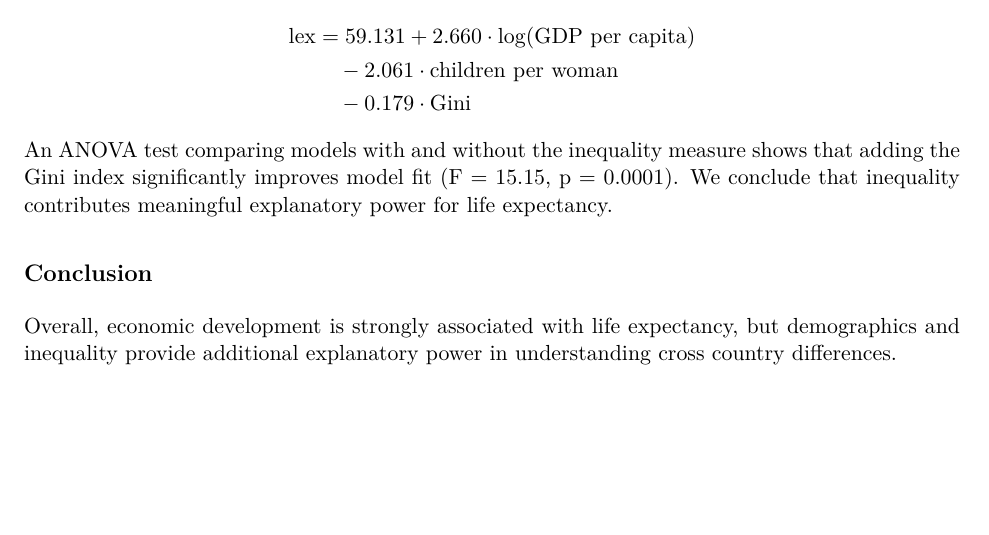
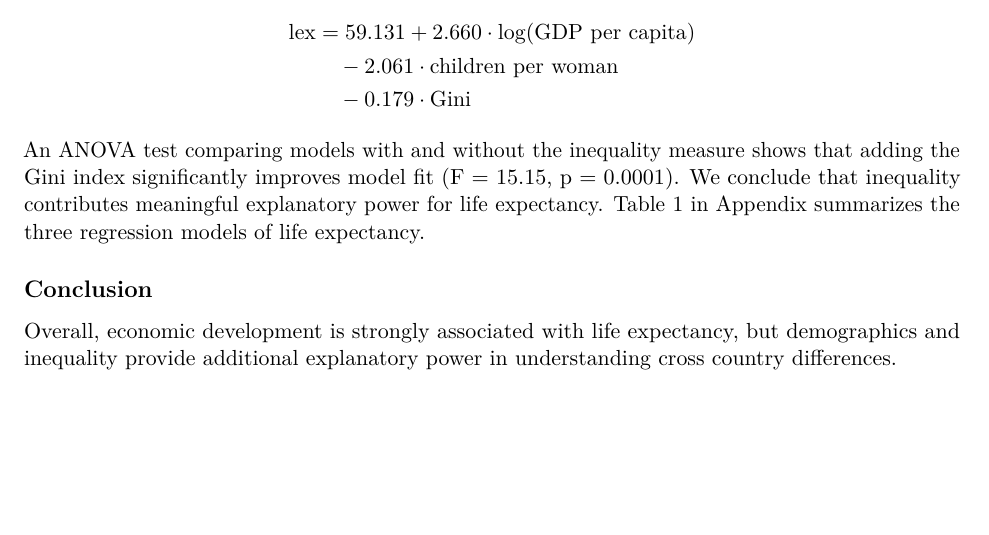
Before and after one commit to Vlad-Lee/mids-datasci203-spring2025-final-project, an R Markdown document (analysis/final_project.rmd): part of page 4 of 6, cut so that both start at the same text, the shorter picture padded with empty space. The pictures show the output file analysis/final_project.pdf that the author committed with the source.

Commit message:
added reference to appendix summary table

````diff
--- a/analysis/final_project.rmd
+++ b/analysis/final_project.rmd
@@ -236,7 +236,7 @@ vif(model_final)
 
 ```
 
-An ANOVA test comparing models with and without the inequality measure shows that adding the Gini index significantly improves model fit (F = 15.15, p = 0.0001). We conclude that inequality contributes meaningful explanatory power for life expectancy.
+An ANOVA test comparing models with and without the inequality measure shows that adding the Gini index significantly improves model fit (F = 15.15, p = 0.0001). We conclude that inequality contributes meaningful explanatory power for life expectancy. Table 1 in Appendix summarizes the three regression models of life expectancy.
 
 ## Conclusion
 
````
Also changed, not shown: analysis/final_project.pdf.
